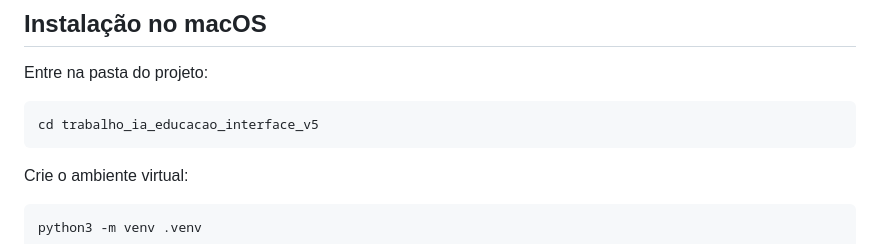
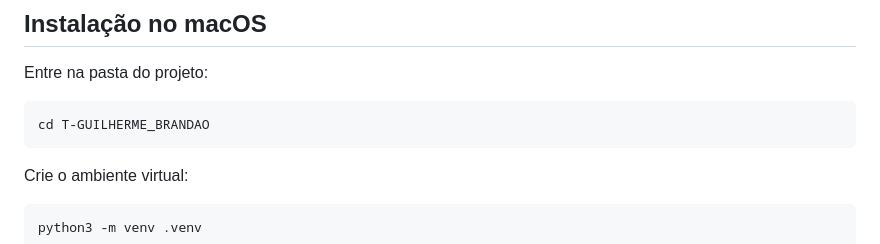
Before and after one commit to GuiBrandao001/T_Inteligencia_Artificial, a Markdown page: README.md, the part around the change. GitHub-like rendering.

Commit message:
Update project directory name in README

````diff
--- a/README.md
+++ b/README.md
@@ -144,7 +144,7 @@ trabalho_ia_educacao_interface_v5/
 Entre na pasta do projeto:
 
 ```bash
-cd trabalho_ia_educacao_interface_v5
+cd T-GUILHERME_BRANDAO
 ```
 
 Crie o ambiente virtual:
````
